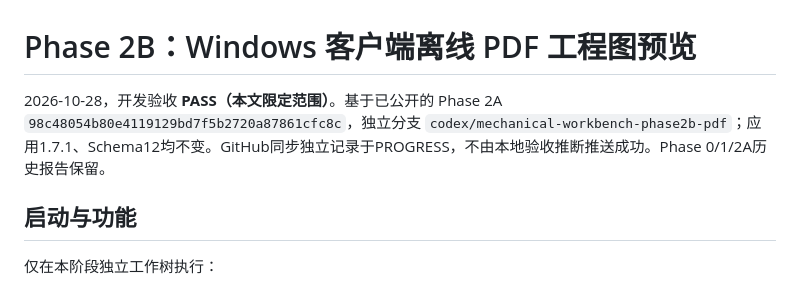
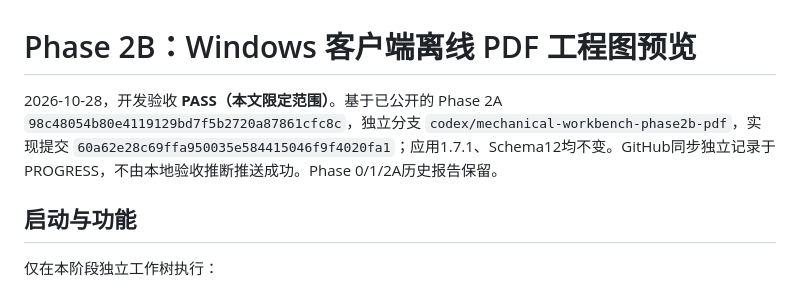
Before and after one commit to zhang18166/mechanical-project-namer, a Markdown page: docs/workbench/PHASE2B.md, the part around the change. Drawn GitHub-style.

```diff
--- a/docs/workbench/PHASE2B.md
+++ b/docs/workbench/PHASE2B.md
@@ -1,6 +1,6 @@
 # Phase 2B：Windows 客户端离线 PDF 工程图预览
 
-2026-10-28，开发验收 **PASS（本文限定范围）**。基于已公开的 Phase 2A `98c48054b80e4119129bd7f5b2720a87861cfc8c`，独立分支 `codex/mechanical-workbench-phase2b-pdf`；应用1.7.1、Schema12均不变。GitHub同步独立记录于PROGRESS，不由本地验收推断推送成功。Phase 0/1/2A历史报告保留。
+2026-10-28，开发验收 **PASS（本文限定范围）**。基于已公开的 Phase 2A `98c48054b80e4119129bd7f5b2720a87861cfc8c`，独立分支 `codex/mechanical-workbench-phase2b-pdf`，实现提交 `60a62e28c69ffa950035e584415046f9f4020fa1`；应用1.7.1、Schema12均不变。GitHub同步独立记录于PROGRESS，不由本地验收推断推送成功。Phase 0/1/2A历史报告保留。
 
 ## 启动与功能
 
```
Also changed, not shown: docs/workbench/PROGRESS.md (+2 -2 lines).
